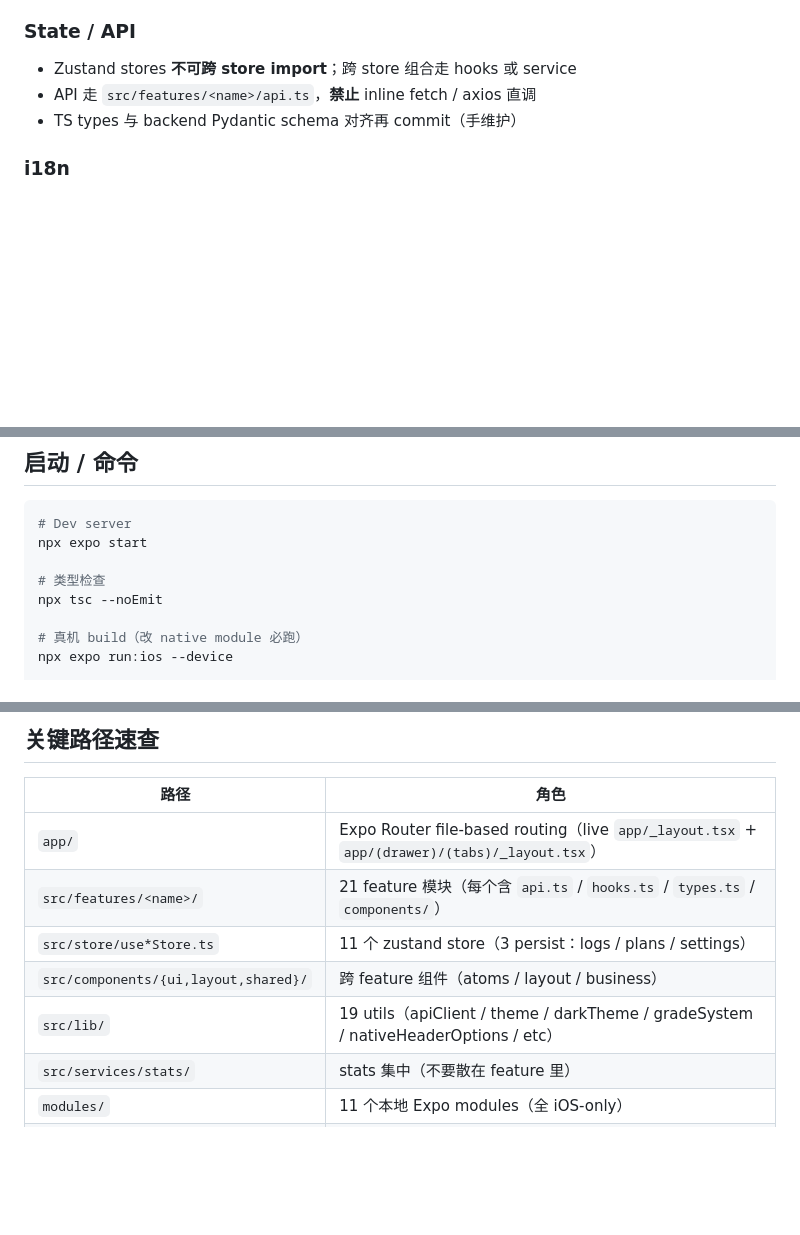
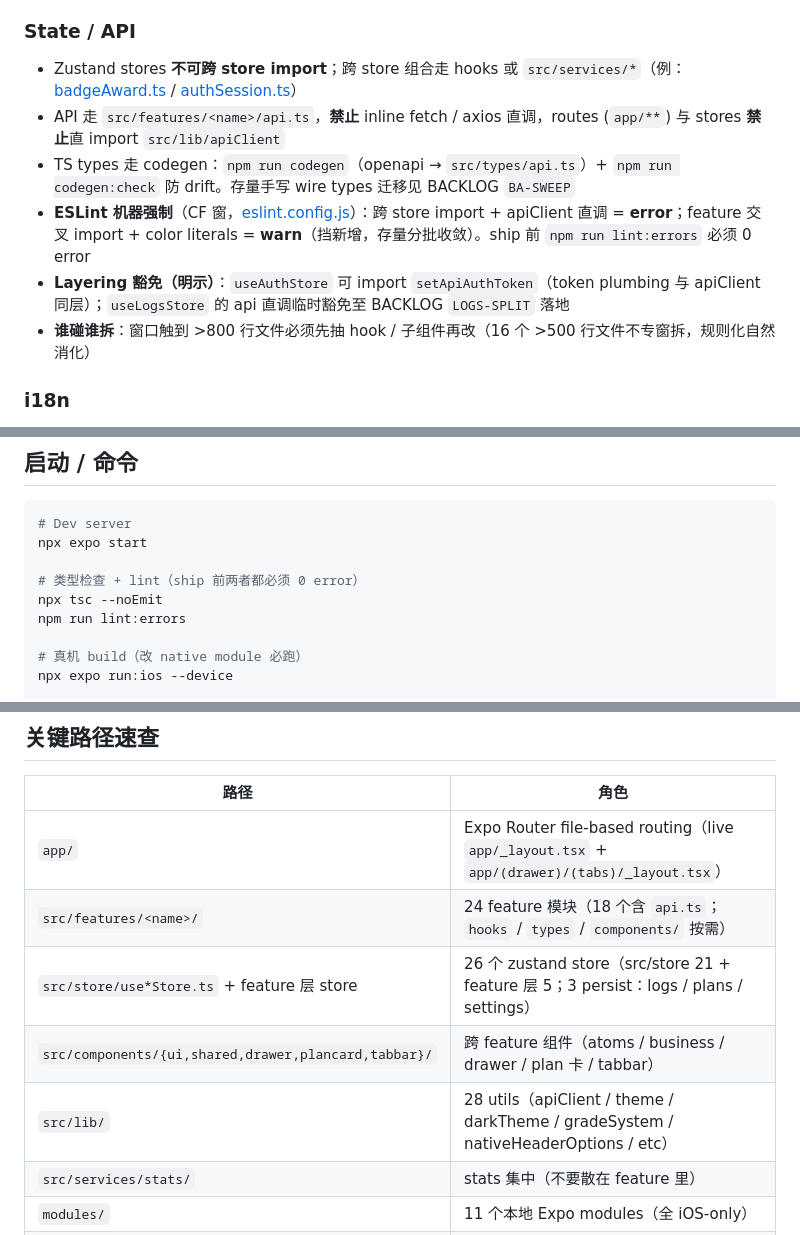
Before and after one commit to yh382/climbing_plan_generator, a Markdown page: CLAUDE.md, 3 parts joined by grey strips. Rendered like a GitHub page; blank space fills up the shorter version.

Commit message:
cf Phase 4 (FE): CLAUDE.md 去失真 — codegen 流程 / 实测目录清单 / ESLint 边界 + 豁免明示 + 谁碰谁拆
Co-Authored-By: Claude Fable 5 <noreply@anthropic.com>

```diff
--- a/CLAUDE.md
+++ b/CLAUDE.md
@@ -46,9 +46,12 @@ FormSheet route 跨在 caller JSX 树之外 → 经典 `visible/onApply` prop ca
 
 ### State / API
 
-- Zustand stores **不可跨 store import**；跨 store 组合走 hooks 或 service
-- API 走 `src/features/<name>/api.ts`，**禁止** inline fetch / axios 直调
-- TS types 与 backend Pydantic schema 对齐再 commit（手维护）
+- Zustand stores **不可跨 store import**；跨 store 组合走 hooks 或 `src/services/*`（例：[badgeAward.ts](src/services/badgeAward.ts) / [authSession.ts](src/services/authSession.ts)）
+- API 走 `src/features/<name>/api.ts`，**禁止** inline fetch / axios 直调，routes (`app/**`) 与 stores **禁止**直 import `src/lib/apiClient`
+- TS types 走 codegen：`npm run codegen`（openapi → `src/types/api.ts`）+ `npm run codegen:check` 防 drift。存量手写 wire types 迁移见 BACKLOG `BA-SWEEP`
+- **ESLint 机器强制**（CF 窗，[eslint.config.js](eslint.config.js)）：跨 store import + apiClient 直调 = **error**；feature 交叉 import + color literals = **warn**（挡新增，存量分批收敛）。ship 前 `npm run lint:errors` 必须 0 error
+- **Layering 豁免（明示）**：`useAuthStore` 可 import `setApiAuthToken`（token plumbing 与 apiClient 同层）；`useLogsStore` 的 api 直调临时豁免至 BACKLOG `LOGS-SPLIT` 落地
+- **谁碰谁拆**：窗口触到 >800 行文件必须先抽 hook / 子组件再改（16 个 >500 行文件不专窗拆，规则化自然消化）
 
 ### i18n
 
@@ -76,8 +79,9 @@ FormSheet route 跨在 caller JSX 树之外 → 经典 `visible/onApply` prop ca
 # Dev server
 npx expo start
 
-# 类型检查
+# 类型检查 + lint（ship 前两者都必须 0 error）
 npx tsc --noEmit
+npm run lint:errors
 
 # 真机 build（改 native module 必跑）
 npx expo run:ios --device
@@ -93,10 +97,10 @@ cd ios && pod install
 | 路径 | 角色 |
 |---|---|
 | `app/` | Expo Router file-based routing（live `app/_layout.tsx` + `app/(drawer)/(tabs)/_layout.tsx`） |
-| `src/features/<name>/` | 21 feature 模块（每个含 `api.ts` / `hooks.ts` / `types.ts` / `components/`） |
-| `src/store/use*Store.ts` | 11 个 zustand store（3 persist：logs / plans / settings） |
-| `src/components/{ui,layout,shared}/` | 跨 feature 组件（atoms / layout / business） |
-| `src/lib/` | 19 utils（apiClient / theme / darkTheme / gradeSystem / nativeHeaderOptions / etc） |
+| `src/features/<name>/` | 24 feature 模块（18 个含 `api.ts`；`hooks` / `types` / `components/` 按需） |
+| `src/store/use*Store.ts` + feature 层 store | 26 个 zustand store（src/store 21 + feature 层 5；3 persist：logs / plans / settings） |
+| `src/components/{ui,shared,drawer,plancard,tabbar}/` | 跨 feature 组件（atoms / business / drawer / plan 卡 / tabbar） |
+| `src/lib/` | 28 utils（apiClient / theme / darkTheme / gradeSystem / nativeHeaderOptions / etc） |
 | `src/services/stats/` | stats 集中（不要散在 feature 里） |
 | `modules/` | 11 个本地 Expo modules（全 iOS-only） |
 | `ios/` | Pod / Info.plist / widget extension target |
```
